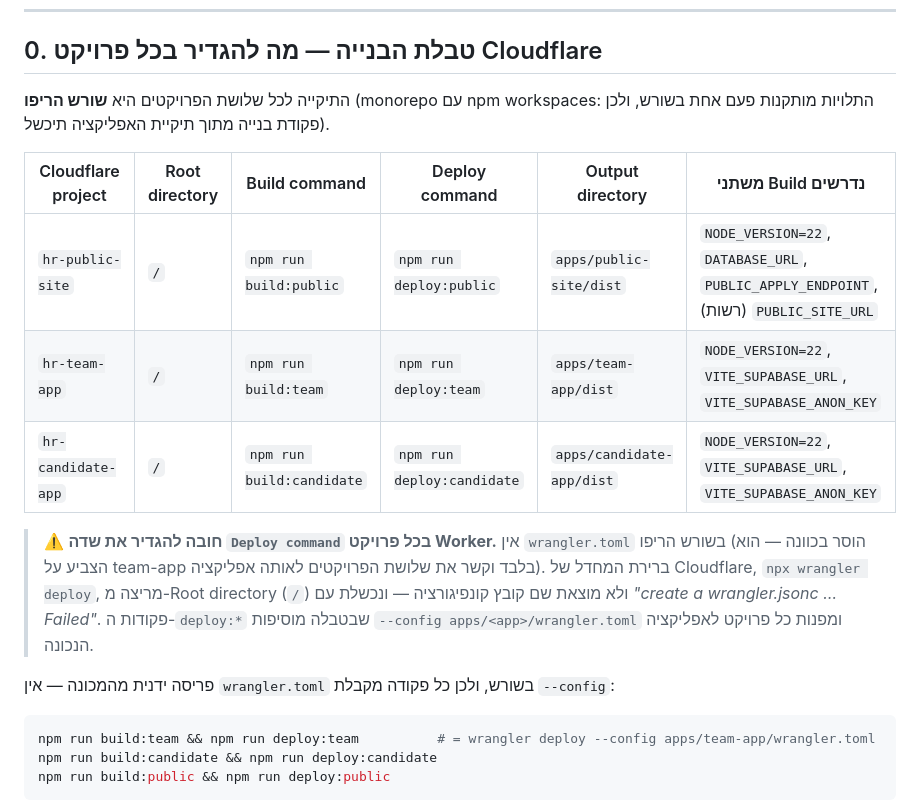
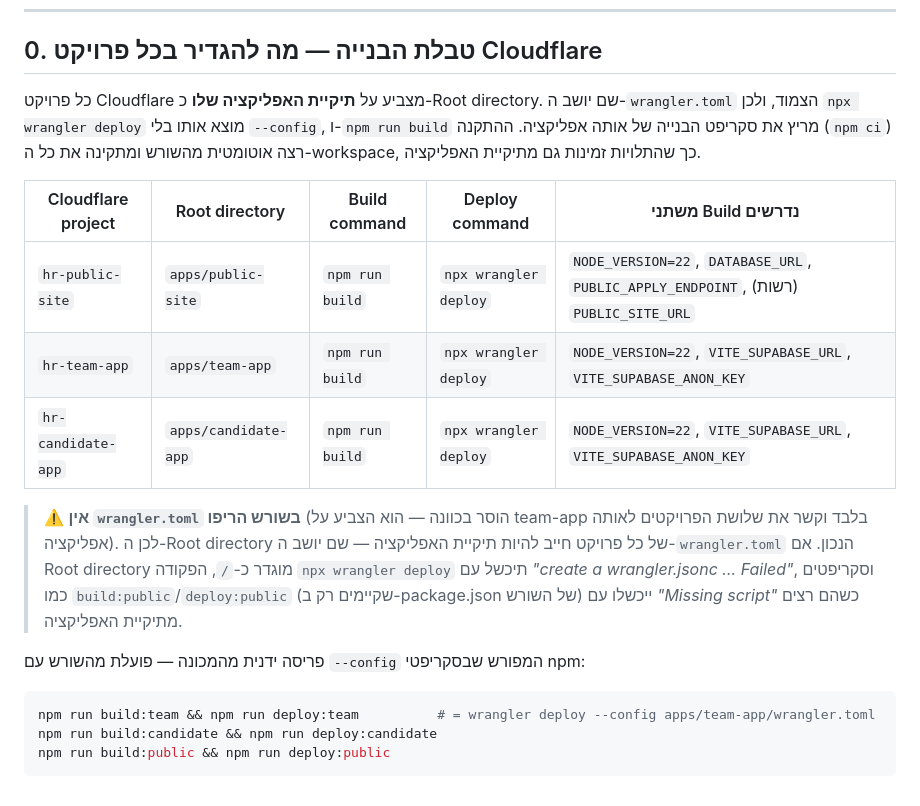
Before and after one commit to crpisrael-blip/hr, a Markdown page: docs/DEPLOY.md, the part around the change. Drawn GitHub-style.

Commit message:
docs(deploy): correct Cloudflare build config to per-app Root directory
The Worker projects use each app folder as Root directory, where wrangler.toml
sits adjacent — so Deploy command is plain 'npx wrangler deploy' (no --config)
and Build command is 'npm run build'. The root-level build:*/deploy:* scripts
only exist in the root package.json and fail with 'Missing script' when run
from an app subfolder.

Co-Authored-By: Claude Opus 4.8 <noreply@anthropic.com>
Claude-Session: https://claude.ai/code/session_01CC2B1j8vn1FCJjAWADyxth

````diff
--- a/docs/DEPLOY.md
+++ b/docs/DEPLOY.md
@@ -21,23 +21,25 @@
 
 ## 0. טבלת הבנייה — מה להגדיר בכל פרויקט Cloudflare
 
-התיקייה לכל שלושת הפרויקטים היא **שורש הריפו** (monorepo עם npm workspaces:
-התלויות מותקנות פעם אחת בשורש, ולכן פקודת בנייה מתוך תיקיית האפליקציה תיכשל).
+כל פרויקט Cloudflare מצביע על **תיקיית האפליקציה שלו** כ-Root directory. שם
+יושב ה-`wrangler.toml` הצמוד, ולכן `npx wrangler deploy` מוצא אותו בלי `--config`,
+ו-`npm run build` מריץ את סקריפט הבנייה של אותה אפליקציה. ההתקנה (`npm ci`) רצה
+אוטומטית מהשורש ומתקינה את כל ה-workspace, כך שהתלויות זמינות גם מתיקיית האפליקציה.
 
-| Cloudflare project | Root directory | Build command | Deploy command | Output directory | משתני Build נדרשים |
-|---|---|---|---|---|---|
-| `hr-public-site` | `/` | `npm run build:public` | `npm run deploy:public` | `apps/public-site/dist` | `NODE_VERSION=22`, `DATABASE_URL`, `PUBLIC_APPLY_ENDPOINT`, (רשות) `PUBLIC_SITE_URL` |
-| `hr-team-app` | `/` | `npm run build:team` | `npm run deploy:team` | `apps/team-app/dist` | `NODE_VERSION=22`, `VITE_SUPABASE_URL`, `VITE_SUPABASE_ANON_KEY` |
-| `hr-candidate-app` | `/` | `npm run build:candidate` | `npm run deploy:candidate` | `apps/candidate-app/dist` | `NODE_VERSION=22`, `VITE_SUPABASE_URL`, `VITE_SUPABASE_ANON_KEY` |
+| Cloudflare project | Root directory | Build command | Deploy command | משתני Build נדרשים |
+|---|---|---|---|---|
+| `hr-public-site` | `apps/public-site` | `npm run build` | `npx wrangler deploy` | `NODE_VERSION=22`, `DATABASE_URL`, `PUBLIC_APPLY_ENDPOINT`, (רשות) `PUBLIC_SITE_URL` |
+| `hr-team-app` | `apps/team-app` | `npm run build` | `npx wrangler deploy` | `NODE_VERSION=22`, `VITE_SUPABASE_URL`, `VITE_SUPABASE_ANON_KEY` |
+| `hr-candidate-app` | `apps/candidate-app` | `npm run build` | `npx wrangler deploy` | `NODE_VERSION=22`, `VITE_SUPABASE_URL`, `VITE_SUPABASE_ANON_KEY` |
 
-> ⚠️ **חובה להגדיר את שדה `Deploy command` בכל פרויקט Worker.** אין `wrangler.toml`
-> בשורש הריפו (הוסר בכוונה — הוא הצביע על team-app בלבד וקשר את שלושת הפרויקטים
-> לאותה אפליקציה). ברירת המחדל של Cloudflare, `npx wrangler deploy`, מריצה
-> מ-Root directory (`/`) ולא מוצאת שם קובץ קונפיגורציה — ונכשלת עם
-> *"create a wrangler.jsonc … Failed"*. פקודות ה-`deploy:*` שבטבלה מוסיפות
-> `--config apps/<app>/wrangler.toml` ומפנות כל פרויקט לאפליקציה הנכונה.
+> ⚠️ **אין `wrangler.toml` בשורש הריפו** (הוסר בכוונה — הוא הצביע על team-app
+> בלבד וקשר את שלושת הפרויקטים לאותה אפליקציה). לכן ה-Root directory של כל פרויקט
+> חייב להיות תיקיית האפליקציה — שם יושב ה-`wrangler.toml` הנכון. אם Root directory
+> מוגדר כ-`/`, הפקודה `npx wrangler deploy` תיכשל עם *"create a wrangler.jsonc …
+> Failed"*, וסקריפטים כמו `build:public`/`deploy:public` (שקיימים רק ב-package.json
+> של השורש) ייכשלו עם *"Missing script"* כשהם רצים מתיקיית האפליקציה.
 
-פריסה ידנית מהמכונה — אין `wrangler.toml` בשורש, ולכן כל פקודה מקבלת `--config`:
+פריסה ידנית מהמכונה — פועלת מהשורש עם `--config` המפורש שבסקריפטי npm:
 
 ```bash
 npm run build:team && npm run deploy:team          # = wrangler deploy --config apps/team-app/wrangler.toml
````
